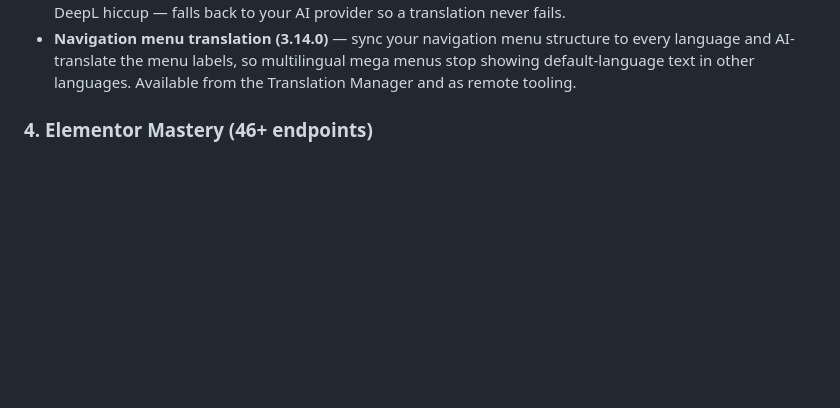
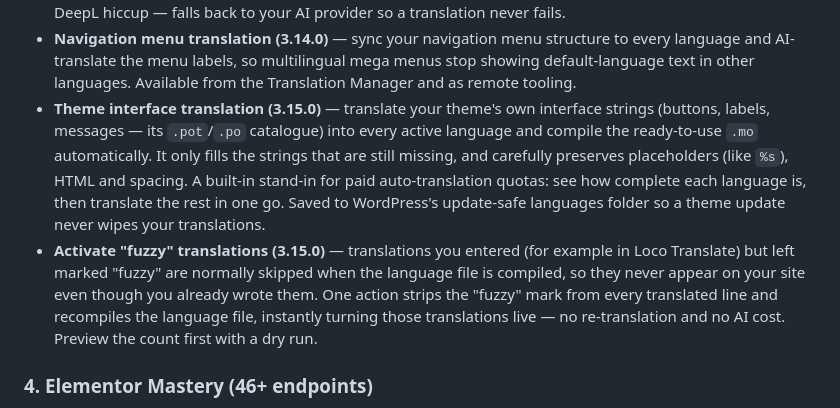
Before and after one commit to umutsun/luwi-press, a Markdown page: LUWIPRESS-FEATURES.md, the part around one of its changes. Drawn GitHub-style; blank space fills up the shorter version.

Commit message:
docs(features 3.15.0): theme interface translation + activate fuzzy translations
Co-Authored-By: Claude Opus 4.8 (1M context) <noreply@anthropic.com>

```diff
--- a/LUWIPRESS-FEATURES.md
+++ b/LUWIPRESS-FEATURES.md
@@ -139,6 +139,8 @@ Shipped as a lean **~700 KB core** plus three optional companion plugins (WebMCP
 - **Automatic WPML/Polylang setup for custom content types (3.9.0)** — LuwiPress ships a `wpml-config.xml` (read by both WPML and Polylang) and registers its content types with Polylang's filters, so Vendors, Events and their taxonomies + fields become translatable in the Translation Manager with no manual "Post Types / Taxonomies Translation" toggling. For content types you define yourself, a ready-to-paste WPML configuration is generated on demand (`GET /cpt-engine/wpml-config`).
 - **DeepL translation engine (3.14.0)** — add a DeepL API key (Settings → AI) and switch the translation engine to DeepL (Settings → Translation) for the most accurate machine translation of your product and page text. DeepL translates names and descriptions; your AI provider still writes SEO titles, descriptions, focus keywords and FAQs — so you get DeepL's accuracy without losing SEO. Free and Pro DeepL keys are both supported (the right endpoint is chosen automatically), and any language DeepL doesn't support — or any DeepL hiccup — falls back to your AI provider so a translation never fails.
 - **Navigation menu translation (3.14.0)** — sync your navigation menu structure to every language and AI-translate the menu labels, so multilingual mega menus stop showing default-language text in other languages. Available from the Translation Manager and as remote tooling.
+- **Theme interface translation (3.15.0)** — translate your theme's own interface strings (buttons, labels, messages — its `.pot`/`.po` catalogue) into every active language and compile the ready-to-use `.mo` automatically. It only fills the strings that are still missing, and carefully preserves placeholders (like `%s`), HTML and spacing. A built-in stand-in for paid auto-translation quotas: see how complete each language is, then translate the rest in one go. Saved to WordPress's update-safe languages folder so a theme update never wipes your translations.
+- **Activate "fuzzy" translations (3.15.0)** — translations you entered (for example in Loco Translate) but left marked "fuzzy" are normally skipped when the language file is compiled, so they never appear on your site even though you already wrote them. One action strips the "fuzzy" mark from every translated line and recompiles the language file, instantly turning those translations live — no re-translation and no AI cost. Preview the count first with a dry run.
 
 ### 4. Elementor Mastery (46+ endpoints)
 - Read full page structure via REST API (tree + flat widget view + compact outline + **deep outline** with backgrounds)
```
Also changed, not shown: other parts of LUWIPRESS-FEATURES.md (+1 -1 lines).
